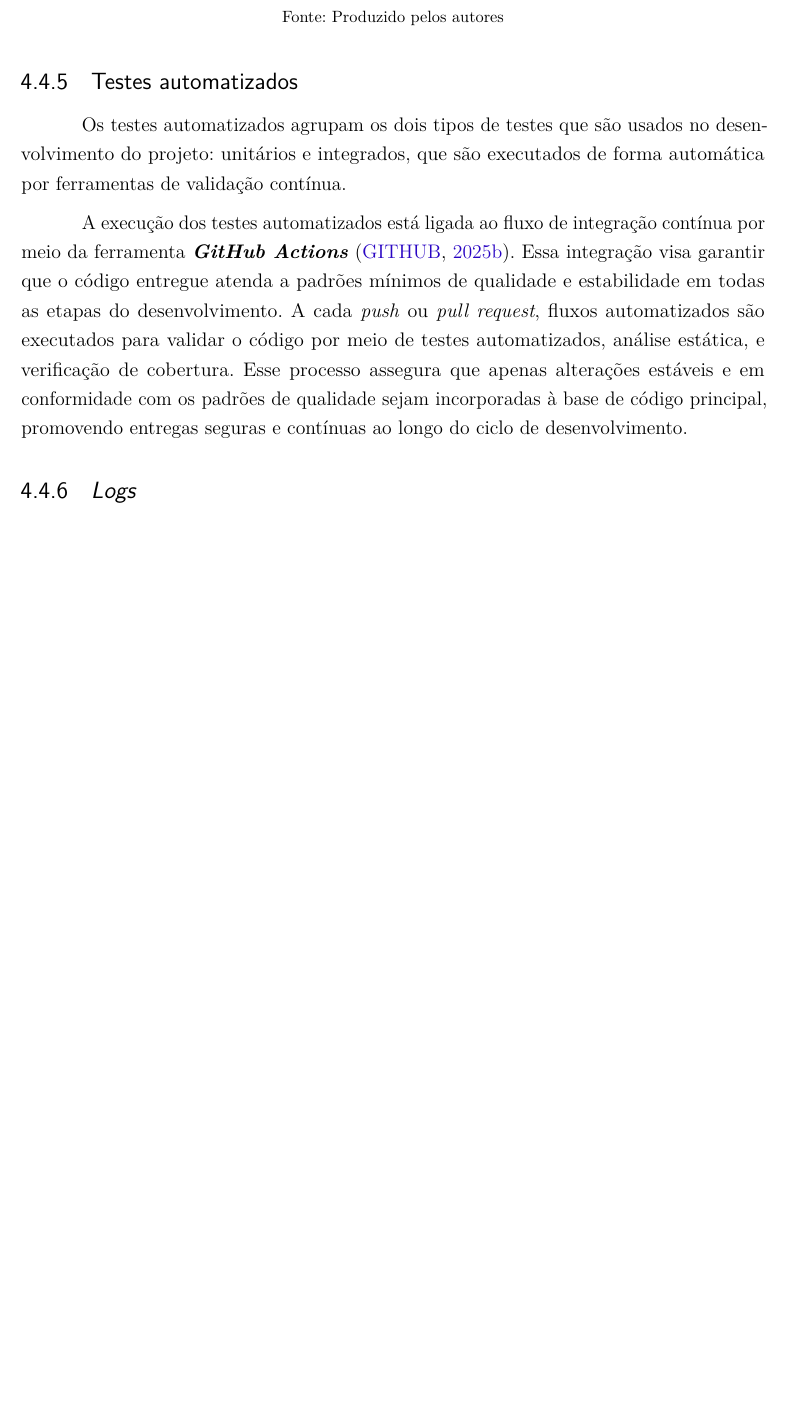
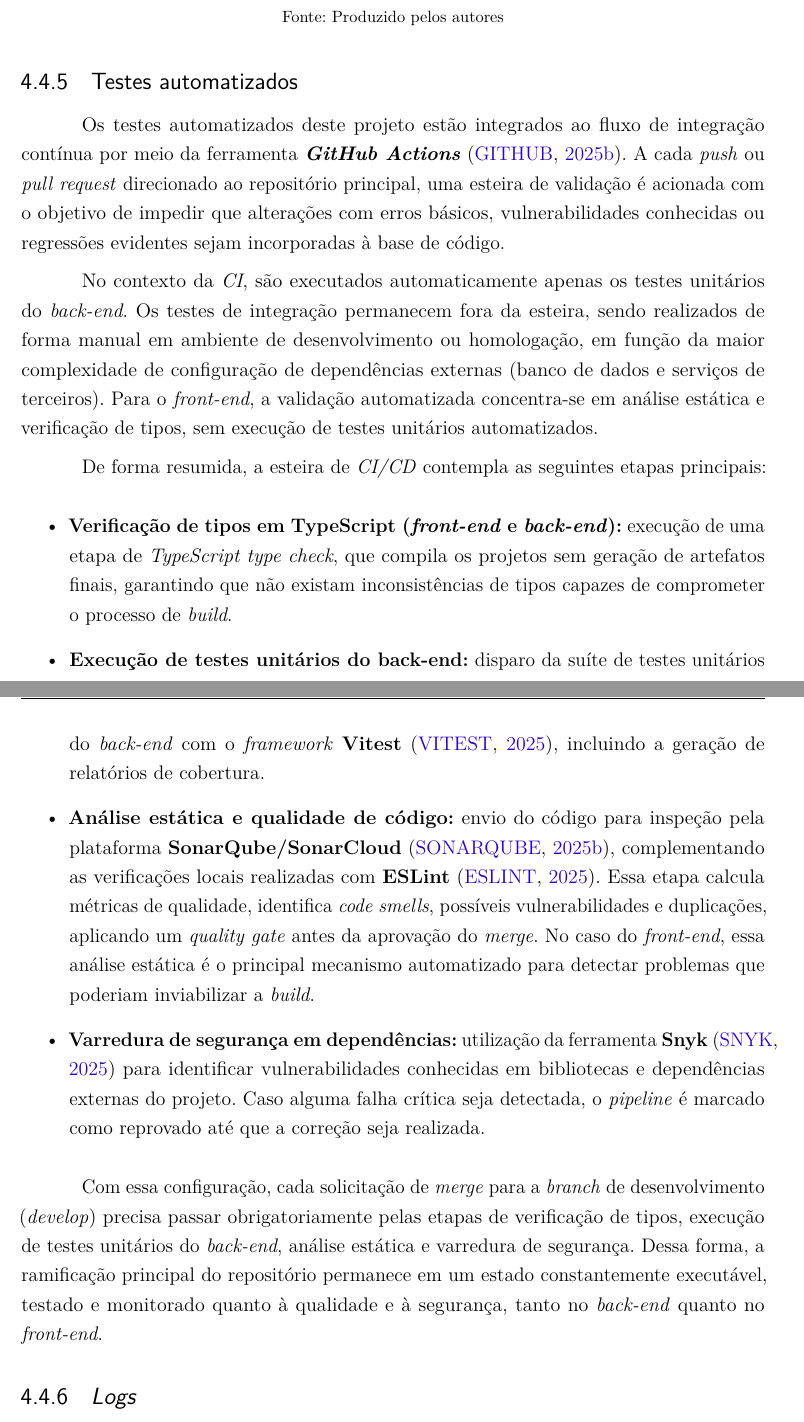
Before and after one commit to Henrriky/bs-beauty, a LaTeX thesis (docs/documentation/abntex2/main.tex, which reads docs/documentation/abntex2/cap04-desenvolvimento/04-05-testes-e-manutenibilidade.tex): part of page 68 of 99 before the commit and two parts of pages 68 and 69 of 100 after it, the two joined at a grey line, cut so that both start at the same text, the shorter picture padded with empty space. Compiled offline with pdfLaTeX.

Commit message:
docs: enhance automated testing section and add Snyk reference in bibliography

```diff
--- a/docs/documentation/abntex2/cap04-desenvolvimento/04-05-testes-e-manutenibilidade.tex
+++ b/docs/documentation/abntex2/cap04-desenvolvimento/04-05-testes-e-manutenibilidade.tex
@@ -128,9 +128,59 @@ A pontuação A confirma que a aplicação segue rigorosamente as boas práticas
 \FloatBarrier
 
 \subsection{Testes automatizados}
-Os testes automatizados agrupam os dois tipos de testes que são usados no desenvolvimento do projeto: unitários e integrados, que são executados de forma automática por ferramentas de validação contínua.
 
-A execução dos testes automatizados está ligada ao fluxo de integração contínua por meio da ferramenta \textbf{\textit{GitHub Actions}}~\cite{githubactions-2025}. Essa integração visa garantir que o código entregue atenda a padrões mínimos de qualidade e estabilidade em todas as etapas do desenvolvimento.  A cada \textit{push} ou \textit{pull request}, fluxos automatizados são executados para validar o código por meio de testes automatizados, análise estática, e verificação de cobertura. Esse processo assegura que apenas alterações estáveis e em conformidade com os padrões de qualidade sejam incorporadas à base de código principal, promovendo entregas seguras e contínuas ao longo do ciclo de desenvolvimento.
+Os testes automatizados deste projeto estão integrados ao fluxo de integração
+contínua por meio da ferramenta \textbf{\textit{GitHub Actions}}~\cite{githubactions-2025}.
+A cada \textit{push} ou \textit{pull request} direcionado ao repositório principal,
+uma esteira de validação é acionada com o objetivo de impedir que alterações com
+erros básicos, vulnerabilidades conhecidas ou regressões evidentes sejam
+incorporadas à base de código.
+
+No contexto da \textit{CI}, são executados automaticamente
+apenas os testes unitários do \textit{back-end}.
+Os testes de integração permanecem fora da esteira, sendo realizados de forma
+manual em ambiente de desenvolvimento ou homologação, em função da maior
+complexidade de configuração de dependências externas (banco de dados e serviços
+de terceiros).
+Para o \textit{front-end}, a validação automatizada concentra-se em análise
+estática e verificação de tipos, sem execução de testes unitários automatizados.
+
+De forma resumida, a esteira de \textit{CI/CD} contempla as seguintes etapas
+principais:
+
+\begin{itemize}
+	\item \textbf{Verificação de tipos em TypeScript (\textit{front-end} e \textit{back-end}):}
+	execução de uma etapa de \textit{TypeScript type check}, que compila os projetos
+	sem geração de artefatos finais, garantindo que não existam inconsistências de
+	tipos capazes de comprometer o processo de \textit{build}.
+
+	\item \textbf{Execução de testes unitários do back-end:}
+	disparo da suíte de testes unitários do \textit{back-end} com o \textit{framework}
+	\textbf{Vitest}~\cite{vitest-2025}, incluindo a geração de relatórios de cobertura.
+
+	\item \textbf{Análise estática e qualidade de código:}
+	envio do código para inspeção pela plataforma \textbf{SonarQube/SonarCloud}~\cite{sonarqube-2025},
+	complementando as verificações locais realizadas com \textbf{ESLint}~\cite{eslint-2025}.
+	Essa etapa calcula métricas de qualidade, identifica \textit{code smells},
+	possíveis vulnerabilidades e duplicações, aplicando um \textit{quality gate}
+	antes da aprovação do \textit{merge}. No caso do \textit{front-end}, essa
+	análise estática é o principal mecanismo automatizado para detectar problemas
+	que poderiam inviabilizar a \textit{build}.
+
+	\item \textbf{Varredura de segurança em dependências:}
+	utilização da ferramenta \textbf{Snyk}~\cite{snyk-2025} para identificar
+	vulnerabilidades conhecidas em bibliotecas e dependências externas do projeto.
+	Caso alguma falha crítica seja detectada, o \textit{pipeline} é marcado como
+	reprovado até que a correção seja realizada.
+\end{itemize}
+
+Com essa configuração, cada solicitação de \textit{merge} para a \textit{branch} de desenvolvimento (\textit{develop}) precisa passar
+obrigatoriamente pelas etapas de verificação de tipos, execução de testes
+unitários do \textit{back-end}, análise estática e varredura de segurança.
+Dessa forma, a ramificação principal do repositório permanece em um estado
+constantemente executável, testado e monitorado quanto à qualidade e à segurança,
+tanto no \textit{back-end} quanto no \textit{front-end}.
+
 
 \subsection{\textit{Logs}}
 O sistema adota uma estratégia de registro de eventos por meio de mecanismos de \textit{logging} que visam fornecer visibilidade sobre o comportamento da aplicação durante sua execução. Esses registros são essenciais para atividades de depuração, monitoramento e manutenção.
```
Also changed, not shown: docs/documentation/abntex2/referencias-bibliograficas.bib (+10 -0 lines).
